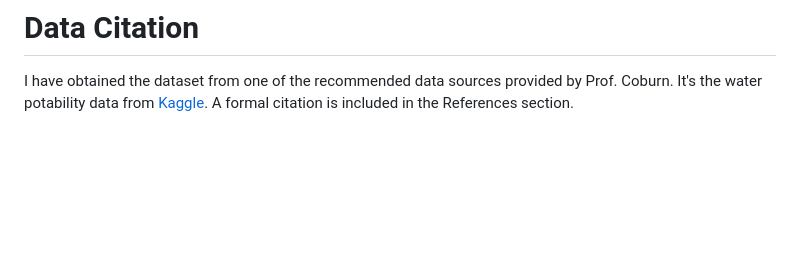
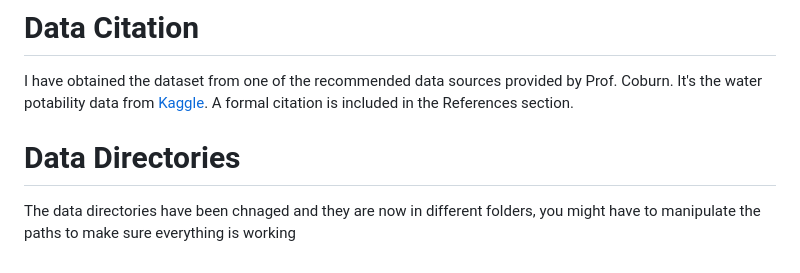
Before and after one commit to aartigaraye/Projects, a Markdown page: WaterPotabilityMachineLearning/ReadMe.md, the part around the change. Drawn GitHub-style; blank space fills up the shorter version.

```diff
--- a/WaterPotabilityMachineLearning/ReadMe.md
+++ b/WaterPotabilityMachineLearning/ReadMe.md
@@ -29,3 +29,7 @@ The primary goal of this project is to develop and compare predictive models tha
 # Data Citation
 
 I have obtained the dataset from one of the recommended data sources provided by Prof. Coburn. It's the water potability data from [Kaggle](https://www.kaggle.com/datasets/developerghost/water-potability/data). A formal citation is included in the References section.
+
+# Data Directories
+
+The data directories have been chnaged and they are now in different folders, you might have to manipulate the paths to make sure everything is working
```
